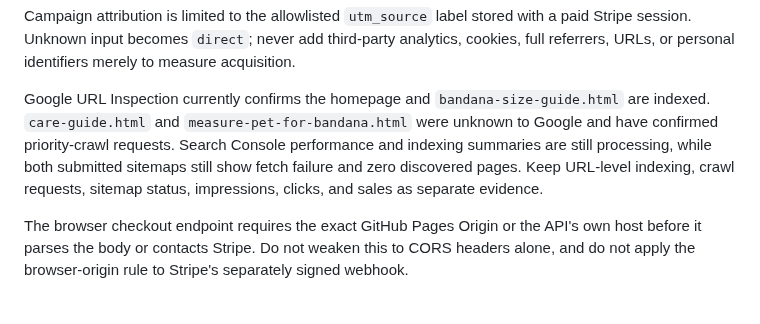
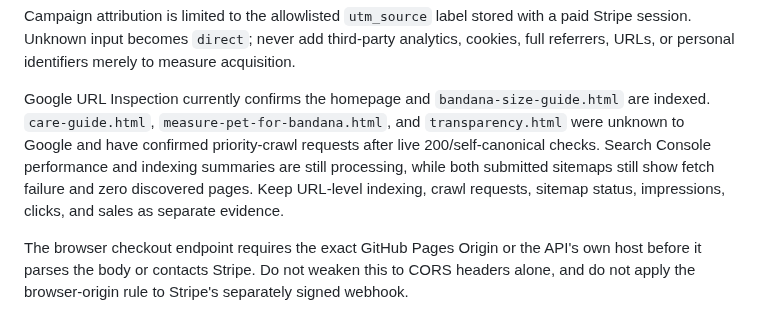
Before and after one commit to emerickchasse/GPTShipping, a Markdown page: AGENTS.md, the part around the change. Rendered like a GitHub page.

```diff
--- a/AGENTS.md
+++ b/AGENTS.md
@@ -28,7 +28,7 @@ GitHub Pages must talk to Render only through the exact configured `PUBLIC_STORE
 
 Campaign attribution is limited to the allowlisted `utm_source` label stored with a paid Stripe session. Unknown input becomes `direct`; never add third-party analytics, cookies, full referrers, URLs, or personal identifiers merely to measure acquisition.
 
-Google URL Inspection currently confirms the homepage and `bandana-size-guide.html` are indexed. `care-guide.html` and `measure-pet-for-bandana.html` were unknown to Google and have confirmed priority-crawl requests. Search Console performance and indexing summaries are still processing, while both submitted sitemaps still show fetch failure and zero discovered pages. Keep URL-level indexing, crawl requests, sitemap status, impressions, clicks, and sales as separate evidence.
+Google URL Inspection currently confirms the homepage and `bandana-size-guide.html` are indexed. `care-guide.html`, `measure-pet-for-bandana.html`, and `transparency.html` were unknown to Google and have confirmed priority-crawl requests after live 200/self-canonical checks. Search Console performance and indexing summaries are still processing, while both submitted sitemaps still show fetch failure and zero discovered pages. Keep URL-level indexing, crawl requests, sitemap status, impressions, clicks, and sales as separate evidence.
 
 The browser checkout endpoint requires the exact GitHub Pages Origin or the API's own host before it parses the body or contacts Stripe. Do not weaken this to CORS headers alone, and do not apply the browser-origin rule to Stripe's separately signed webhook.
 
```
Also changed, not shown: MEMORY.md (+1 -0 lines).
